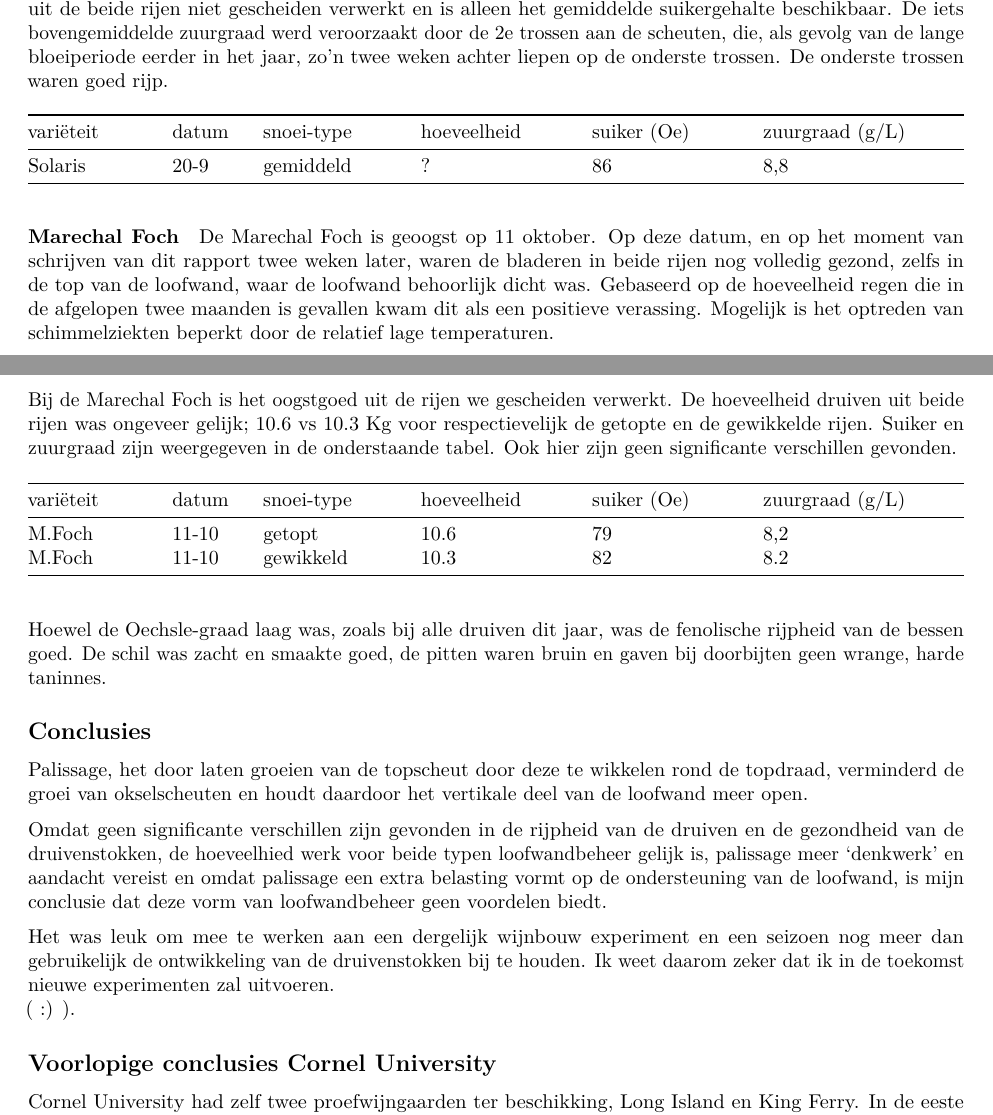
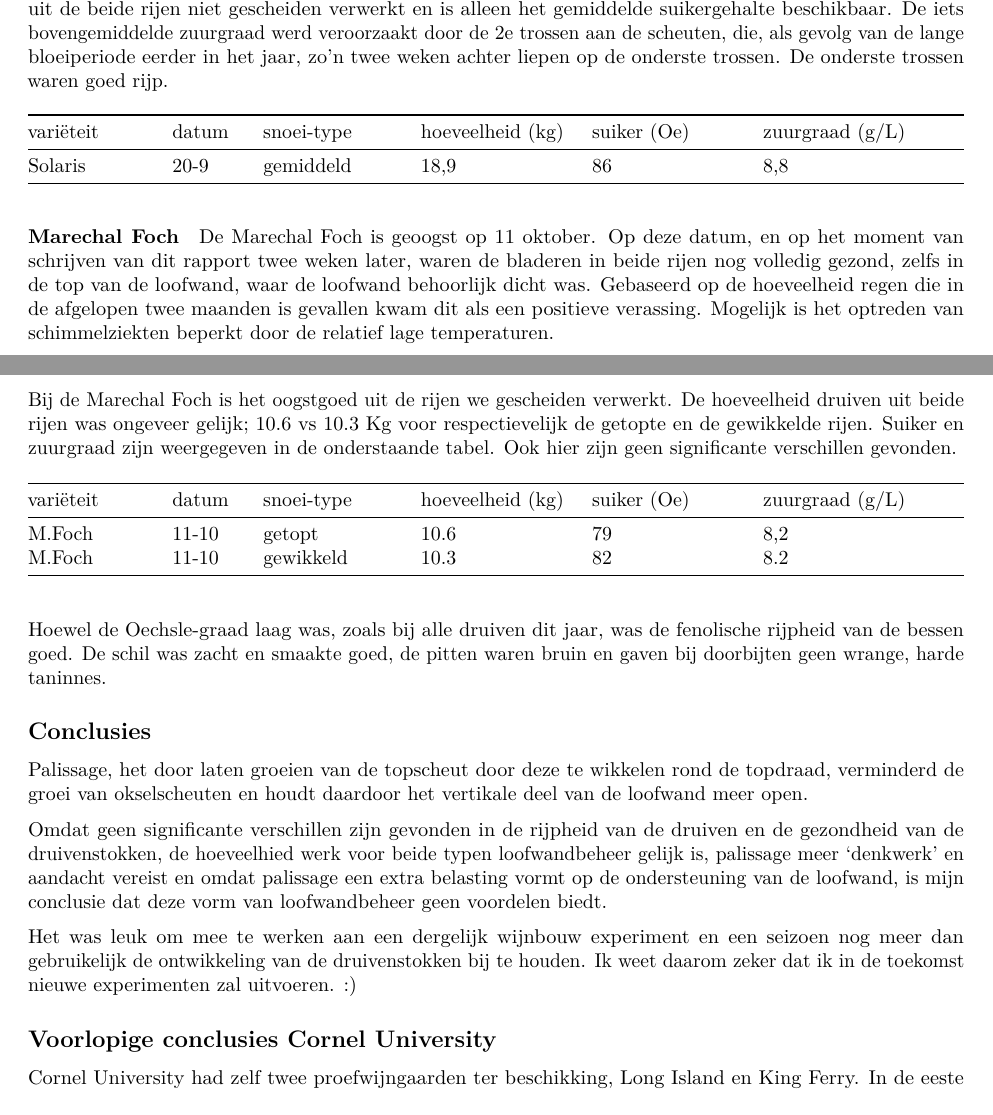
Before and after one commit to bvhest/bwbPalissageExperiment, an R Markdown document (code/PalissageExperiment2015.Rmd): two parts of pages 8 and 9 of 11, joined at a grey line, cut so that both start at the same text. Rendered offline with R 4.5, knitr and Pandoc, then LaTeX, with nearby package versions; both versions are drawn in the output format of the newer one.

```diff
--- a/code/PalissageExperiment2015.Rmd
+++ b/code/PalissageExperiment2015.Rmd
@@ -2,7 +2,9 @@
 title: "Palissage experiment - een poging om de groei van okselscheuten te remmen"
 author: "Bart van Hest"
 date: "22 januari 2017"
-output: html_document
+output:
+  pdf_document: default
+  html_document: default
 ---
 
 ## Samenvatting
@@ -200,9 +202,9 @@
 Als gevolg van de ongeplande oogst (en door onvoldoende instructie aan mijn mede-plukker), zijn de druiven uit de beide rijen niet gescheiden verwerkt en is alleen het gemiddelde suikergehalte beschikbaar. De iets bovengemiddelde zuurgraad werd veroorzaakt door de 2e trossen aan de scheuten, die, als gevolg van de lange bloeiperiode eerder in het jaar, zo'n twee weken achter liepen op de onderste trossen. De onderste trossen waren goed rijp.
 
 
-variëteit | datum | snoei-type | hoeveelheid | suiker (Oe) | zuurgraad (g/L)
+variëteit | datum | snoei-type | hoeveelheid (kg) | suiker (Oe) | zuurgraad (g/L)
 --------- | ----- | ---------- | ----------- | ----------- | ---------------
-Solaris | 20-9 | gemiddeld | ? | 86 | 8,8
+Solaris | 20-9 | gemiddeld | 18,9 | 86 | 8,8
 
 #### Marechal Foch
 
@@ -210,7 +212,7 @@
 
 Bij de Marechal Foch is het oogstgoed uit de rijen we gescheiden verwerkt. De hoeveelheid druiven uit beide rijen was ongeveer gelijk; 10.6 vs 10.3 Kg voor respectievelijk de getopte en de gewikkelde rijen. Suiker en zuurgraad zijn weergegeven in de onderstaande tabel. Ook hier zijn geen significante verschillen gevonden.
 
-variëteit | datum | snoei-type | hoeveelheid | suiker (Oe) | zuurgraad (g/L)
+variëteit | datum | snoei-type | hoeveelheid (kg) | suiker (Oe) | zuurgraad (g/L)
 --------- | ----- | ---------- | ----------- | ----------- | ---------------
 M.Foch | 11-10 | getopt | 10.6 | 79 | 8,2
 M.Foch | 11-10 | gewikkeld | 10.3 | 82 | 8.2
@@ -223,8 +225,7 @@
 
 Omdat geen significante verschillen zijn gevonden in de rijpheid van de druiven en de gezondheid van de druivenstokken, de hoeveelhied werk voor beide typen loofwandbeheer gelijk is, palissage meer 'denkwerk' en aandacht vereist en omdat palissage een extra belasting vormt op de ondersteuning van de loofwand, is mijn conclusie dat deze vorm van loofwandbeheer geen voordelen biedt.
 
-Het was leuk om mee te werken aan een dergelijk wijnbouw experiment en een seizoen nog meer dan gebruikelijk de ontwikkeling van de druivenstokken bij te houden. Ik weet daarom zeker dat ik in de toekomst nieuwe experimenten zal uitvoeren.
-( :) ).
+Het was leuk om mee te werken aan een dergelijk wijnbouw experiment en een seizoen nog meer dan gebruikelijk de ontwikkeling van de druivenstokken bij te houden. Ik weet daarom zeker dat ik in de toekomst nieuwe experimenten zal uitvoeren. :)
 
 
 ## Voorlopige conclusies Cornel University
```
